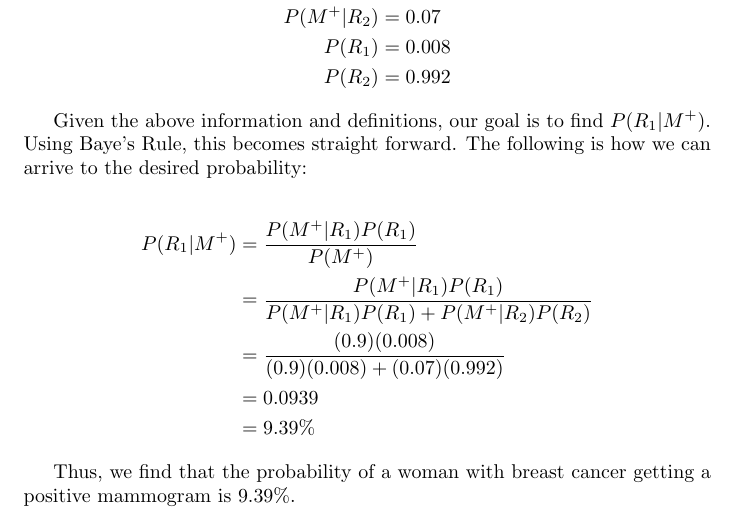
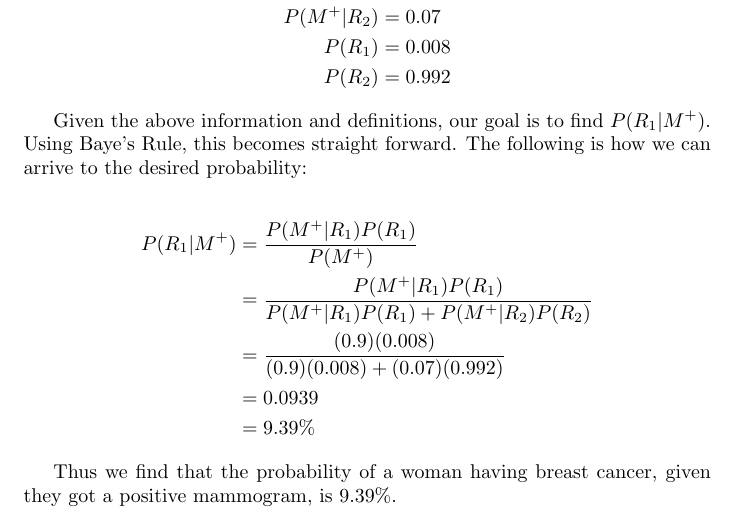
Before and after one commit to Rika321/cs598PS_fall2017, a LaTeX paper (MP1/docs/report_hw1.tex): part of page 3 of 8, cut so that both start at the same text. Compiled offline with pdfLaTeX.

Commit message:
Change wording in probability answer

```diff
--- a/MP1/docs/report_hw1.tex
+++ b/MP1/docs/report_hw1.tex
@@ -83,7 +83,7 @@ Christian Howard \\ howard28@illinois.edu
    &= 9.39\%
    \end{align*}
 
-   Thus, we find that the probability of a woman with breast cancer getting a positive mammogram is 9.39\%.
+   Thus we find that the probability of a woman having breast cancer, given they got a positive mammogram, is 9.39\%.
 
 	\newpage
 	\section{Problem 2 - Manipulating Data using Linear Algebra}
```
Also changed, not shown: MP1/docs/report_hw1.pdf, 2 other files.
